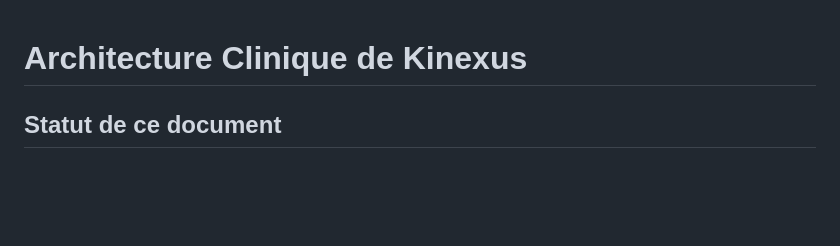
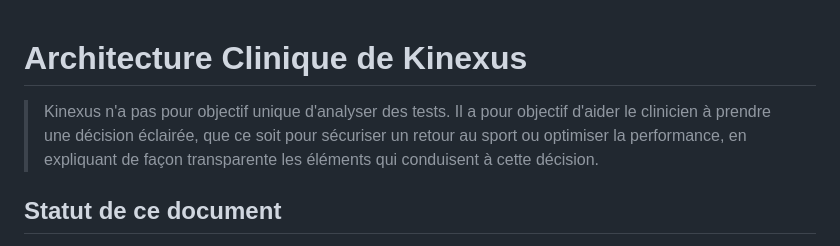
Before and after one commit to kevinlt123/-kinexus, a Markdown page: KINEXUS_CLINICAL_ARCHITECTURE.md, the part around one of its changes. GitHub-like rendering; blank space fills up the shorter version.

```diff
--- a/KINEXUS_CLINICAL_ARCHITECTURE.md
+++ b/KINEXUS_CLINICAL_ARCHITECTURE.md
@@ -1,4 +1,9 @@
 # Architecture Clinique de Kinexus
+
+> Kinexus n'a pas pour objectif unique d'analyser des tests. Il a pour objectif d'aider le
+> clinicien à prendre une décision éclairée, que ce soit pour sécuriser un retour au sport ou
+> optimiser la performance, en expliquant de façon transparente les éléments qui conduisent à
+> cette décision.
 
 ## Statut de ce document
 
```
Also changed, not shown: other parts of KINEXUS_CLINICAL_ARCHITECTURE.md (+77 -1 lines).
